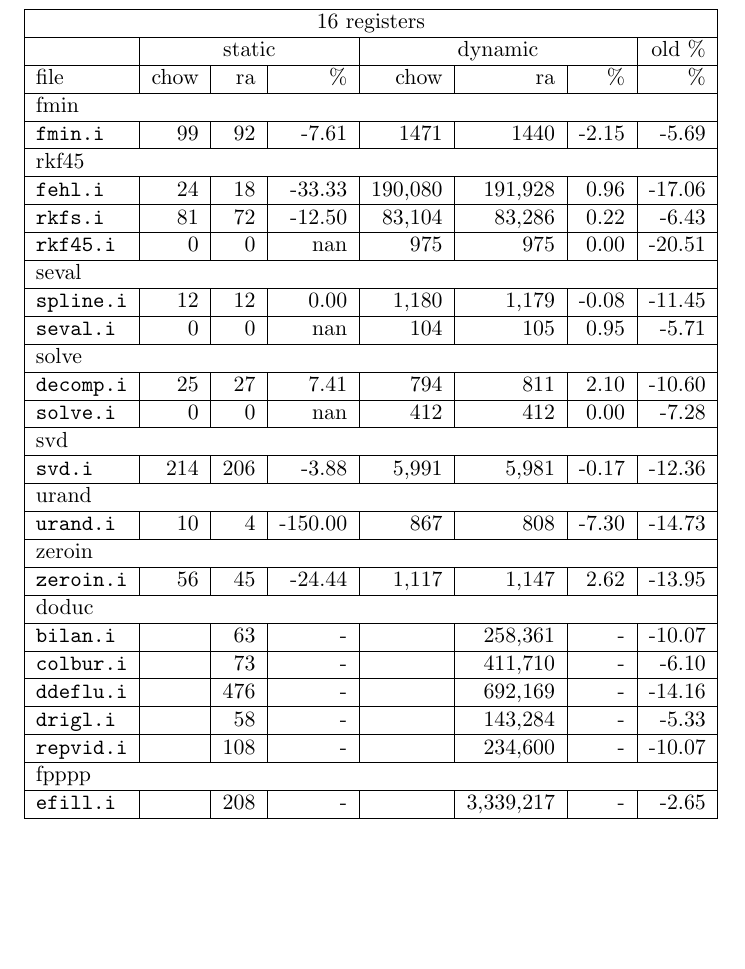
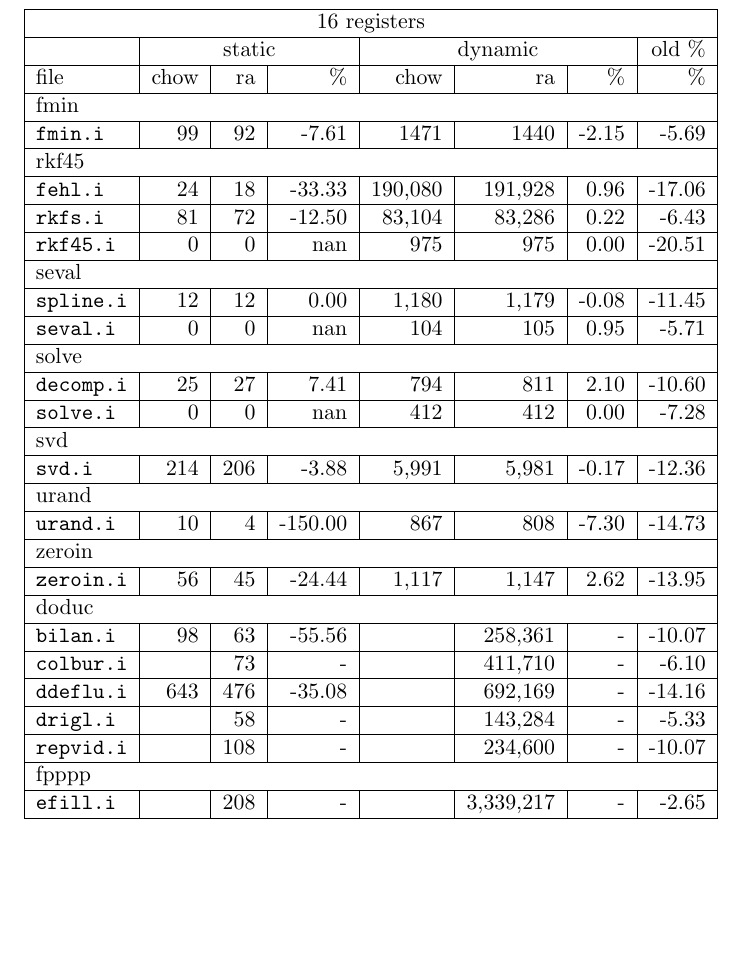
Before and after one commit to dmpots/ra-chow, a LaTeX document (paper/cmp16.tex): part of the page, cut so that both start at the same text. Compiled offline with pdfLaTeX.

Commit message:
added data for bilan and ddeflu
darcs-hash:20070627230548-22c1e-097348b0912c8c95d87010854cd3cdd18e63e004

```diff
--- a/paper/cmp16.tex
+++ b/paper/cmp16.tex
@@ -87,11 +87,11 @@ file&chow&ra&\%&chow&ra&\%&\%\\
 %
 \multicolumn{8}{|l|}{doduc}\\
 \hline
-\texttt{bilan.i}&&63&-&&258,361&-&-10.07 \\
+\texttt{bilan.i}&98&63&-55.56&&258,361&-&-10.07 \\
 \hline
 \texttt{colbur.i}&&73&-&&411,710&-&-6.10 \\
 \hline
-\texttt{ddeflu.i}&&476&-&&692,169&-&-14.16 \\
+\texttt{ddeflu.i}&643&476&-35.08&&692,169&-&-14.16 \\
 \hline
 \texttt{drigl.i}&&58&-&&143,284&-&-5.33 \\
 \hline
```
Also changed, not shown: paper/t16.dat (+2 -2 lines), paper/cmp16.tex (1 more changed lines).
